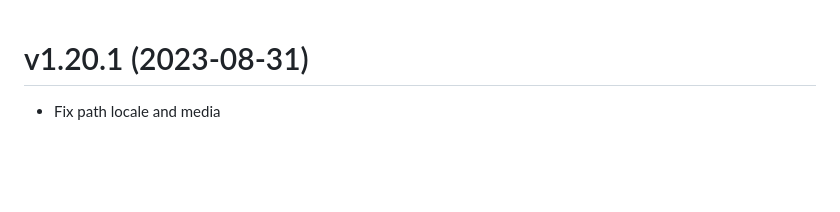
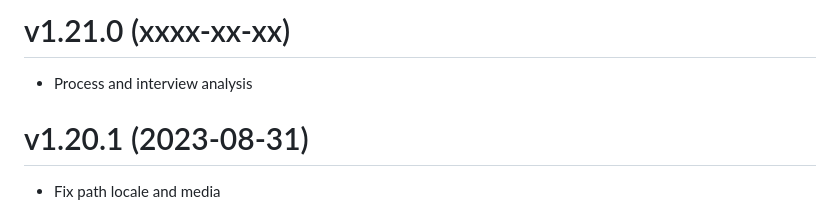
Before and after one commit to enioka-Haute-Couture/pyoupyou, a Markdown page: CHANGELOG.md, the part around the change. Rendered like a GitHub page; blank space fills up the shorter version.

Commit message:
Release 1.21.0

```diff
--- a/CHANGELOG.md
+++ b/CHANGELOG.md
@@ -1,3 +1,6 @@
+# v1.21.0 (xxxx-xx-xx)
+- Process and interview analysis
+
 # v1.20.1 (2023-08-31)
 - Fix path locale and media
 
```
